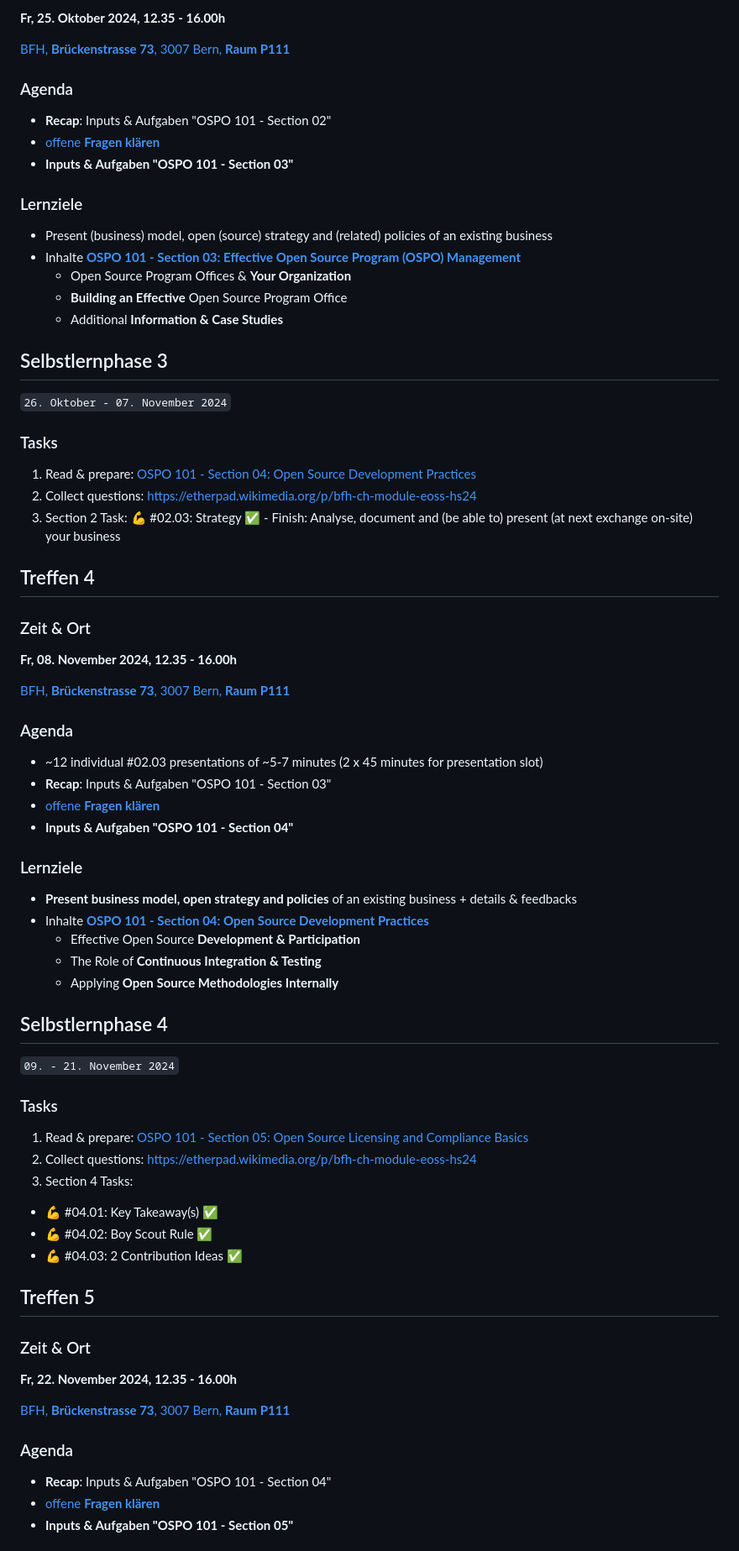
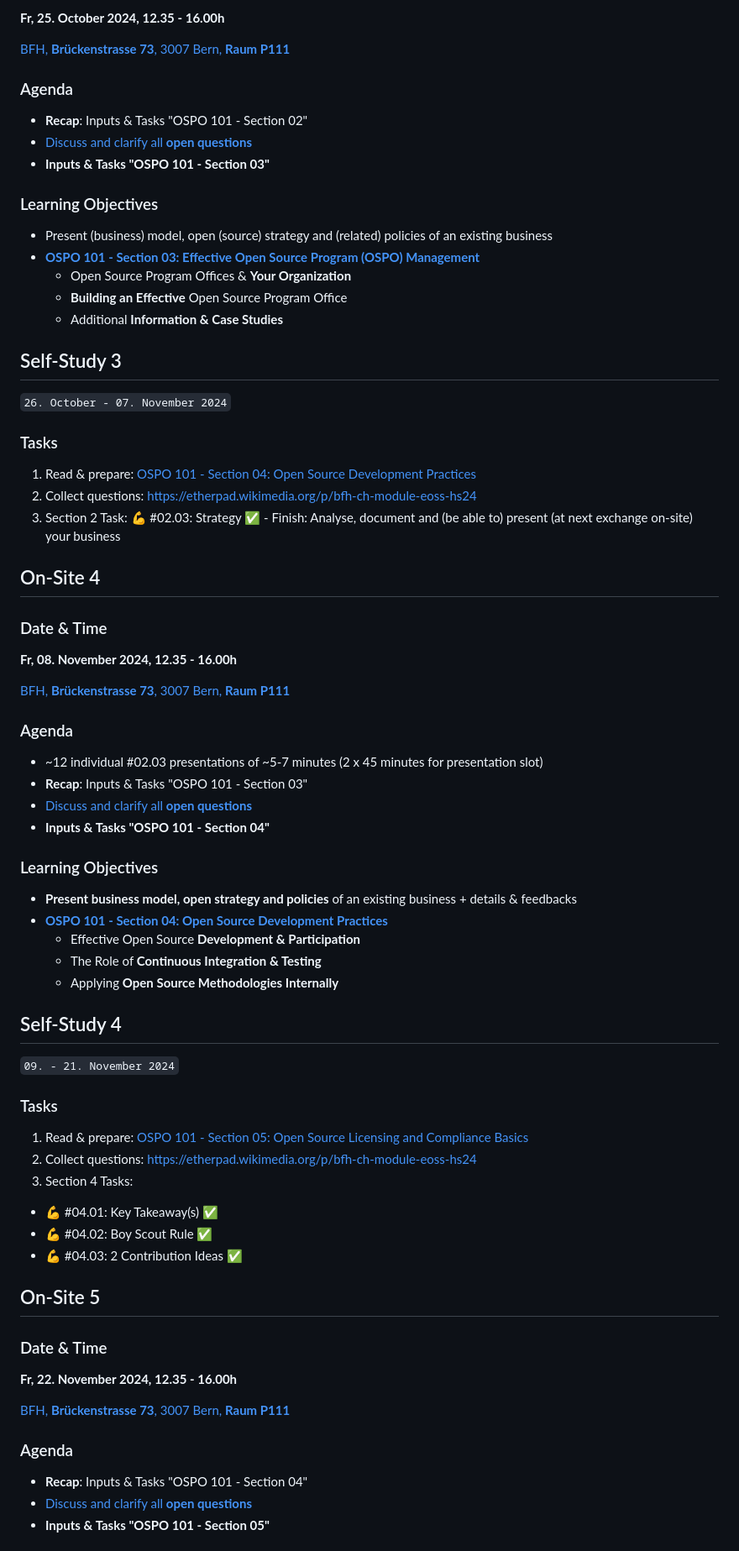
Before and after one commit to digital-sustainability/module-eoss, a Markdown page: docs/index.md, the part around the change printed below. Shown: that part at 84% size. Rendered like a GitHub page.

```diff
--- a/docs/index.md
+++ b/docs/index.md
@@ -88,23 +88,23 @@ Zur Vorbereitung auf unser erstes Treffen bitte ich Sie, die folgende Aufgaben z
 
-**Fr, 25. Oktober 2024, 12.35 - 16.00h**
+**Fr, 25. October 2024, 12.35 - 16.00h**
 
 [BFH, **Brückenstrasse 73**, 3007 Bern, **Raum P111**](https://www.bfh.ch/de/ueber-die-bfh/standorte-infrastruktur/standorte/bern-brueckenstrasse/)
 
 ### Agenda
-- **Recap**: Inputs & Aufgaben "OSPO 101 - Section 02"
-- [offene **Fragen klären**](https://etherpad.wikimedia.org/p/bfh-ch-module-eoss-hs24)
-- **Inputs & Aufgaben "OSPO 101 - Section 03"**
+- **Recap**: Inputs & Tasks "OSPO 101 - Section 02"
+- [Discuss and clarify all **open questions**](https://etherpad.wikimedia.org/p/bfh-ch-module-eoss-hs24)
+- **Inputs & Tasks "OSPO 101 - Section 03"**
 
-### Lernziele
+### Learning Objectives
 - Present (business) model, open (source) strategy and (related) policies of an existing business
-- Inhalte [**OSPO 101 - Section 03: Effective Open Source Program (OSPO) Management**](https://digital-sustainability.github.io/module-eoss-ospo101/module3/#open-source-program-offices-ospo-and-your-organization)
+- [**OSPO 101 - Section 03: Effective Open Source Program (OSPO) Management**](https://digital-sustainability.github.io/module-eoss-ospo101/module3/#open-source-program-offices-ospo-and-your-organization)
   - Open Source Program Offices & **Your Organization**
   - **Building an Effective** Open Source Program Office
   - Additional **Information & Case Studies**
 
-## Selbstlernphase 3
+## Self-Study 3
 
-`26. Oktober - 07. November 2024`
+`26. October - 07. November 2024`
 
 ### Tasks
 
@@ -112,9 +112,9 @@ Zur Vorbereitung auf unser erstes Treffen bitte ich Sie, die folgende Aufgaben z
 1. Collect questions: https://etherpad.wikimedia.org/p/bfh-ch-module-eoss-hs24
 1. Section 2 Task: 💪 #02.03: Strategy ✅ - Finish: Analyse, document and (be able to) present (at next exchange on-site) your business
 
-## Treffen 4
+## On-Site 4
 
-### Zeit & Ort
+### Date & Time
 
 **Fr, 08. November 2024, 12.35 - 16.00h**
 
@@ -122,18 +122,18 @@ Zur Vorbereitung auf unser erstes Treffen bitte ich Sie, die folgende Aufgaben z
 
 ### Agenda
 - ~12 individual #02.03 presentations of ~5-7 minutes (2 x 45 minutes for presentation slot)
-- **Recap**: Inputs & Aufgaben "OSPO 101 - Section 03"
-- [offene **Fragen klären**](https://etherpad.wikimedia.org/p/bfh-ch-module-eoss-hs24)
-- **Inputs & Aufgaben "OSPO 101 - Section 04"**
+- **Recap**: Inputs & Tasks "OSPO 101 - Section 03"
+- [Discuss and clarify all **open questions**](https://etherpad.wikimedia.org/p/bfh-ch-module-eoss-hs24)
+- **Inputs & Tasks "OSPO 101 - Section 04"**
 
-### Lernziele
+### Learning Objectives
 - **Present business model, open strategy and policies** of an existing business + details & feedbacks
-- Inhalte [**OSPO 101 - Section 04: Open Source Development Practices**](https://digital-sustainability.github.io/module-eoss-ospo101/module4/#effective-open-source-development--participation)
+- [**OSPO 101 - Section 04: Open Source Development Practices**](https://digital-sustainability.github.io/module-eoss-ospo101/module4/#effective-open-source-development--participation)
   - Effective Open Source **Development & Participation**
   - The Role of **Continuous Integration & Testing**
   - Applying **Open Source Methodologies Internally**
 
-## Selbstlernphase 4
+## Self-Study 4
 
 `09. - 21. November 2024`
 
@@ -146,16 +146,16 @@ Zur Vorbereitung auf unser erstes Treffen bitte ich Sie, die folgende Aufgaben z
   - 💪 #04.02: Boy Scout Rule ✅
   - 💪 #04.03: 2 Contribution Ideas ✅
 
-## Treffen 5
+## On-Site 5
 
-### Zeit & Ort
+### Date & Time
 
 **Fr, 22. November 2024, 12.35 - 16.00h**
 
 [BFH, **Brückenstrasse 73**, 3007 Bern, **Raum P111**](https://www.bfh.ch/de/ueber-die-bfh/standorte-infrastruktur/standorte/bern-brueckenstrasse/)
 
 ### Agenda
-- **Recap**: Inputs & Aufgaben "OSPO 101 - Section 04"
-- [offene **Fragen klären**](https://etherpad.wikimedia.org/p/bfh-ch-module-eoss-hs24)
-- **Inputs & Aufgaben "OSPO 101 - Section 05"**
+- **Recap**: Inputs & Tasks "OSPO 101 - Section 04"
+- [Discuss and clarify all **open questions**](https://etherpad.wikimedia.org/p/bfh-ch-module-eoss-hs24)
+- **Inputs & Tasks "OSPO 101 - Section 05"**
 
```
Also changed, not shown: other parts of docs/index.md (+48 -48 lines).
